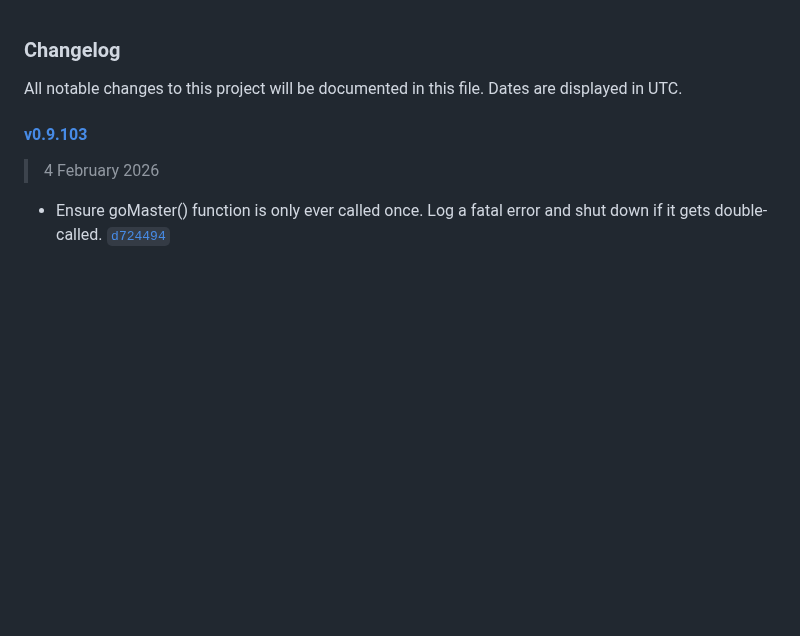
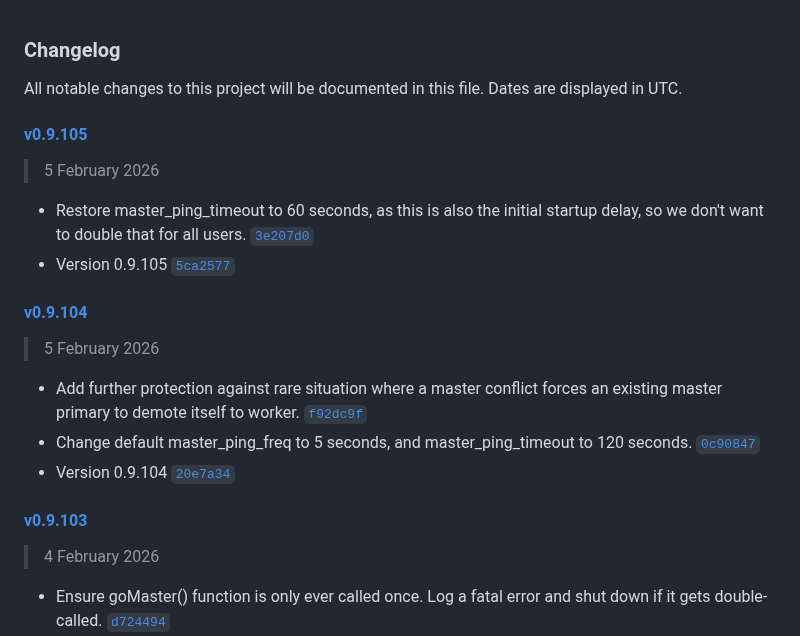
Before and after one commit to jhuckaby/Cronicle, a Markdown page: CHANGELOG.md, the part around the change. GitHub-like rendering; blank space fills up the shorter version.

Commit message:
Update CHANGELOG.

```diff
--- a/CHANGELOG.md
+++ b/CHANGELOG.md
@@ -1,6 +1,21 @@
 ### Changelog
 
 All notable changes to this project will be documented in this file. Dates are displayed in UTC.
+
+#### [v0.9.105](https://github.com/jhuckaby/Cronicle/compare/v0.9.104...v0.9.105)
+
+> 5 February 2026
+
+- Restore master_ping_timeout to 60 seconds, as this is also the initial startup delay, so we don't want to double that for all users. [`3e207d0`](https://github.com/jhuckaby/Cronicle/commit/3e207d0b348ed96fcaf4345885422c25b76e6692)
+- Version 0.9.105 [`5ca2577`](https://github.com/jhuckaby/Cronicle/commit/5ca2577d645ae2203abe001706bc1a6181bd7a79)
+
+#### [v0.9.104](https://github.com/jhuckaby/Cronicle/compare/v0.9.103...v0.9.104)
+
+> 5 February 2026
+
+- Add further protection against rare situation where a master conflict forces an existing master primary to demote itself to worker. [`f92dc9f`](https://github.com/jhuckaby/Cronicle/commit/f92dc9f766ffbe2b0d86da9735b7d952a7c2061d)
+- Change default master_ping_freq to 5 seconds, and master_ping_timeout to 120 seconds. [`0c90847`](https://github.com/jhuckaby/Cronicle/commit/0c90847e69fae11b8432cca05304edba6ae15828)
+- Version 0.9.104 [`20e7a34`](https://github.com/jhuckaby/Cronicle/commit/20e7a342ed9f2906141ea19567bb91ee08c89901)
 
 #### [v0.9.103](https://github.com/jhuckaby/Cronicle/compare/v0.9.102...v0.9.103)
 
```
